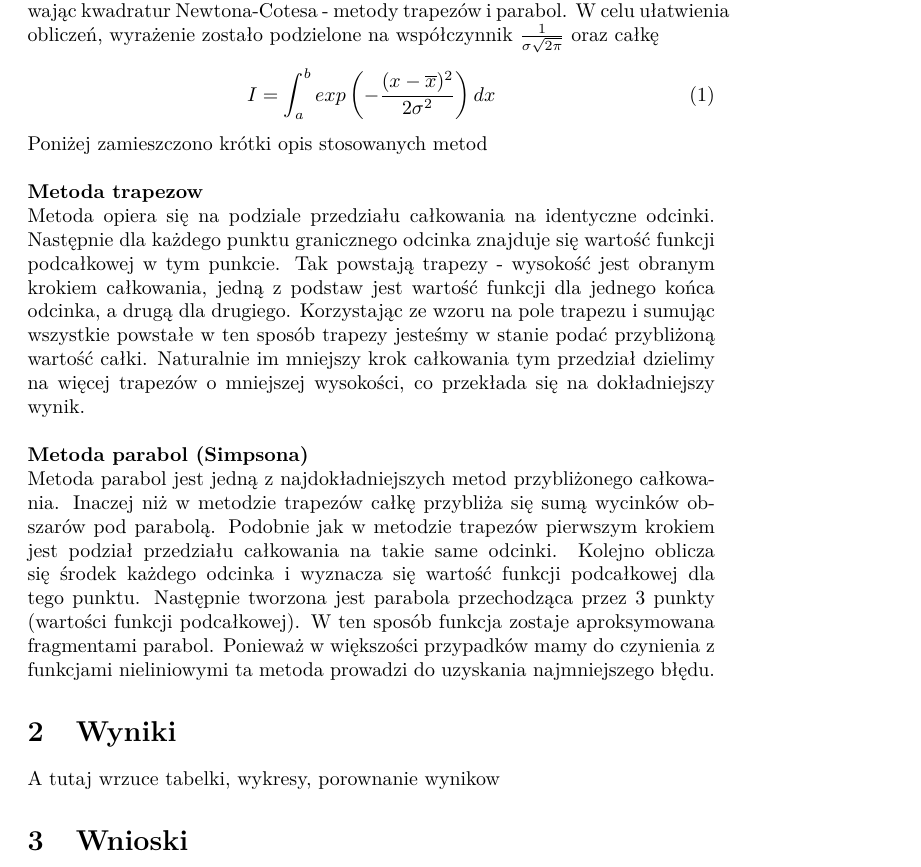
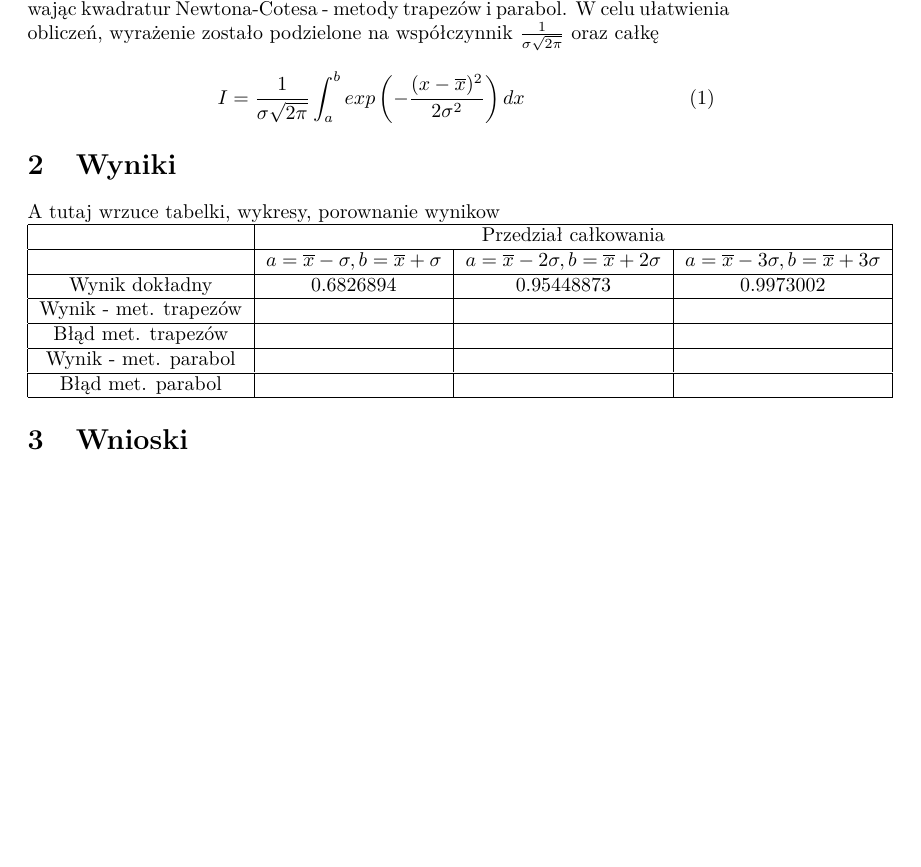
Before and after one commit to okrystecka/Calkowanie_numeryczne, a LaTeX document (sprawozdanie.tex): part of the page, cut so that both start at the same text, the shorter picture padded with empty space. Compiled offline with pdfLaTeX.

Commit message:
Add files via upload

```diff
--- a/sprawozdanie.tex
+++ b/sprawozdanie.tex
@@ -2,11 +2,10 @@
 \usepackage{fancyhdr}
 %\usepackage{polski}
 %\usepackage[cp1250]{inputenc}
-\setlength{\textheight}{24.4cm}
 \usepackage[T1]{fontenc}
 \usepackage[utf8]{inputenc}
 \usepackage{lmodern}
-
+\setlength{\textheight}{24.4cm}
 
 \begin{titlepage}
 	\title{Sprawozdanie z projektu z Metod Numerycznych}
@@ -34,20 +33,27 @@
 	\section{Wstep}
 	Projekt sprowadza się do obliczenia wartości całki, określonej wzorem (1), używając kwadratur Newtona-Cotesa - metody trapezów i parabol. W celu ułatwienia obliczeń, wyrażenie zostało podzielone na współczynnik $\frac{1}{\sigma\sqrt{2\pi}}$ oraz całkę
 		\begin{equation}
-			I = \int_{a}^{b} exp  \left( - \frac{(x-\overline{x})^2}{2\sigma^2}   \right) dx
+			I = \frac{1}{\sigma\sqrt{2\pi}}  \int_{a}^{b} exp  \left( - \frac{(x-\overline{x})^2}{2\sigma^2}   \right) dx
 		\end{equation}
-	Poniżej zamieszczono krótki opis stosowanych metod
-	\\\\
-	\textbf {Metoda trapezow }
-	\\
-	Metoda opiera się na podziale przedziału całkowania na identyczne odcinki. Następnie dla każdego punktu granicznego odcinka znajduje się wartość funkcji podcałkowej w tym punkcie. Tak powstają trapezy - wysokość jest obranym krokiem całkowania, jedną z podstaw jest wartość funkcji dla jednego końca odcinka, a drugą dla drugiego. Korzystając ze wzoru na pole trapezu i sumując wszystkie powstałe w ten sposób trapezy jesteśmy w stanie podać przybliżoną wartość całki. Naturalnie im mniejszy krok całkowania tym przedział dzielimy na więcej trapezów o mniejszej wysokości, co przekłada się na dokładniejszy wynik.
-	\\\\
-	\textbf {Metoda parabol (Simpsona)}
-	\\
-	Metoda parabol jest jedną z najdokładniejszych metod przybliżonego całkowania. Inaczej niż w metodzie trapezów całkę przybliża się sumą wycinków obszarów pod parabolą. Podobnie jak w metodzie trapezów pierwszym krokiem jest podział przedziału całkowania na takie same odcinki. Kolejno oblicza się środek każdego odcinka i wyznacza się wartość funkcji podcałkowej dla tego punktu. Następnie tworzona jest parabola przechodząca przez 3 punkty (wartości funkcji podcałkowej). W ten sposób funkcja zostaje aproksymowana fragmentami parabol. Ponieważ w większości przypadków mamy do czynienia z funkcjami nieliniowymi ta metoda prowadzi do uzyskania najmniejszego błędu.
-
 	\section{Wyniki}
-	A tutaj wrzuce tabelki, wykresy, porownanie wynikow
+	A tutaj wrzuce tabelki, wykresy, porownanie wynikow\\
+	\begin{tabular}{|c|c|c|c|}
+		\hline
+		& \multicolumn{3}{c|}{Przedział całkowania} \\
+		\hline
+		& $a= \overline{x} - \sigma, b = \overline{x} + \sigma$ & $a= \overline{x} - 2 \sigma, b = \overline{x} + 2\sigma$ & $a= \overline{x} - 3 \sigma, b = \overline{x} + 3 \sigma$ \\
+		\hline
+		Wynik dokładny & 0.6826894 & 0.95448873 & 0.9973002 \\
+		\hline
+		Wynik - met. trapezów &  &  &  \\
+		\hline
+		Błąd met. trapezów &  &  &  \\
+		\hline
+		Wynik - met. parabol &  &  &  \\
+		\hline
+		Błąd met. parabol &  &  &  \\
+		\hline
+	\end{tabular}
 	\section{Wnioski}
 	a tu cholera wie co bedzie. Na pewno wydruk napisanego programu xD xD xD
 \end{document}
```
